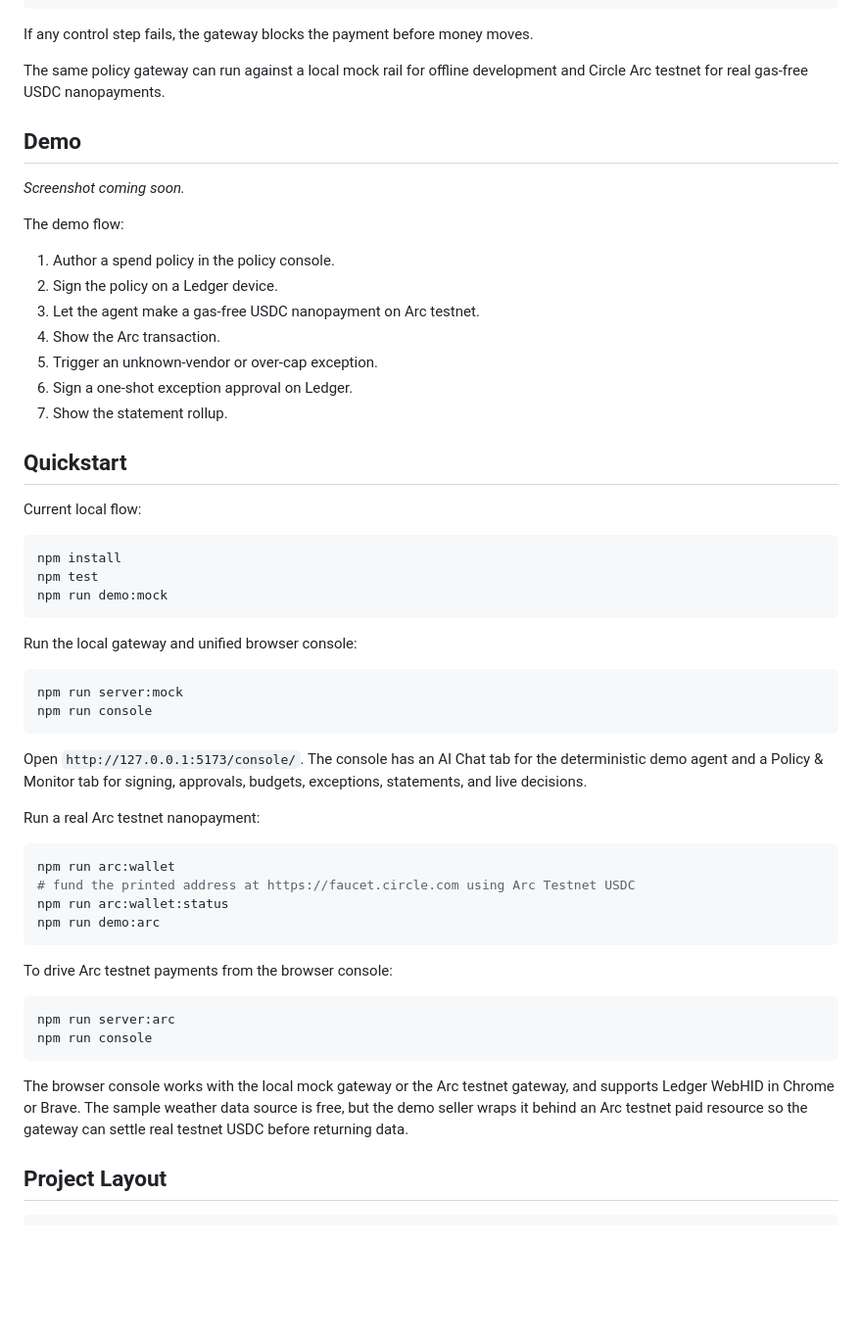
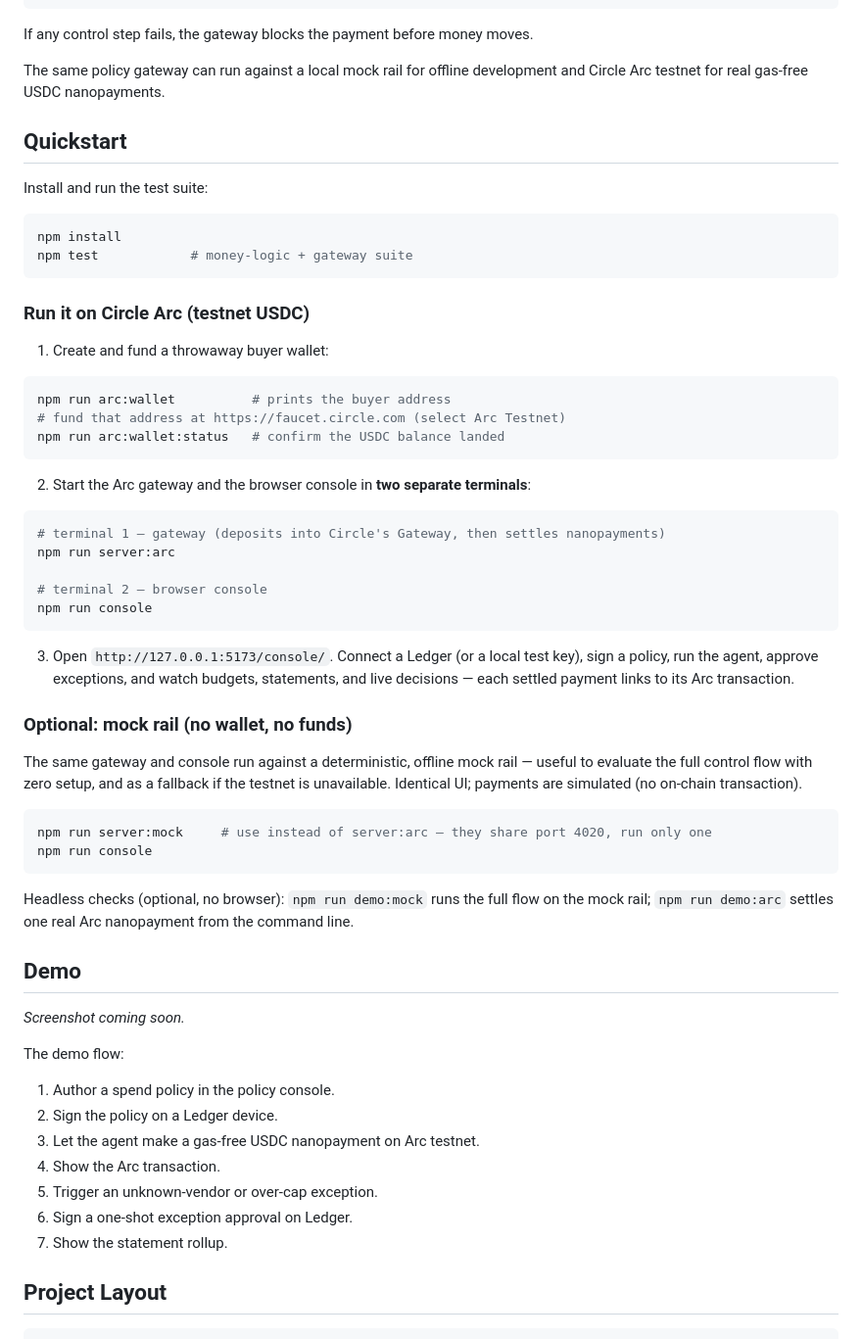
Before and after one commit to xpayables/ledger-agent-payables, a Markdown page: README.md, the part around the change. Shown at 98% size. Drawn GitHub-style; blank space fills up the shorter version.

Commit message:
docs: tighten quickstart, move demo flow after setup

````diff
--- a/README.md
+++ b/README.md
@@ -57,6 +57,48 @@ If any control step fails, the gateway blocks the payment before money moves.
 
 The same policy gateway can run against a local mock rail for offline development and Circle Arc testnet for real gas-free USDC nanopayments.
 
+## Quickstart
+
+Install and run the test suite:
+
+```bash
+npm install
+npm test            # money-logic + gateway suite
+```
+
+### Run it on Circle Arc (testnet USDC)
+
+1. Create and fund a throwaway buyer wallet:
+
+```bash
+npm run arc:wallet          # prints the buyer address
+# fund that address at https://faucet.circle.com (select Arc Testnet)
+npm run arc:wallet:status   # confirm the USDC balance landed
+```
+
+2. Start the Arc gateway and the browser console in **two separate terminals**:
+
+```bash
+# terminal 1 — gateway (deposits into Circle's Gateway, then settles nanopayments)
+npm run server:arc
+
+# terminal 2 — browser console
+npm run console
+```
+
+3. Open `http://127.0.0.1:5173/console/`. Connect a Ledger (or a local test key), sign a policy, run the agent, approve exceptions, and watch budgets, statements, and live decisions — each settled payment links to its Arc transaction.
+
+### Optional: mock rail (no wallet, no funds)
+
+The same gateway and console run against a deterministic, offline mock rail — useful to evaluate the full control flow with zero setup, and as a fallback if the testnet is unavailable. Identical UI; payments are simulated (no on-chain transaction).
+
+```bash
+npm run server:mock     # use instead of server:arc — they share port 4020, run only one
+npm run console
+```
+
+Headless checks (optional, no browser): `npm run demo:mock` runs the full flow on the mock rail; `npm run demo:arc` settles one real Arc nanopayment from the command line.
+
 ## Demo
 
 _Screenshot coming soon._
@@ -70,43 +112,6 @@ The demo flow:
 5. Trigger an unknown-vendor or over-cap exception.
 6. Sign a one-shot exception approval on Ledger.
 7. Show the statement rollup.
-
-## Quickstart
-
-Current local flow:
-
-```bash
-npm install
-npm test
-npm run demo:mock
-```
-
-Run the local gateway and unified browser console:
-
-```bash
-npm run server:mock
-npm run console
-```
-
-Open `http://127.0.0.1:5173/console/`. The console has an AI Chat tab for the deterministic demo agent and a Policy & Monitor tab for signing, approvals, budgets, exceptions, statements, and live decisions.
-
-Run a real Arc testnet nanopayment:
-
-```bash
-npm run arc:wallet
-# fund the printed address at https://faucet.circle.com using Arc Testnet USDC
-npm run arc:wallet:status
-npm run demo:arc
-```
-
-To drive Arc testnet payments from the browser console:
-
-```bash
-npm run server:arc
-npm run console
-```
-
-The browser console works with the local mock gateway or the Arc testnet gateway, and supports Ledger WebHID in Chrome or Brave. The sample weather data source is free, but the demo seller wraps it behind an Arc testnet paid resource so the gateway can settle real testnet USDC before returning data.
 
 ## Project Layout
 
````
